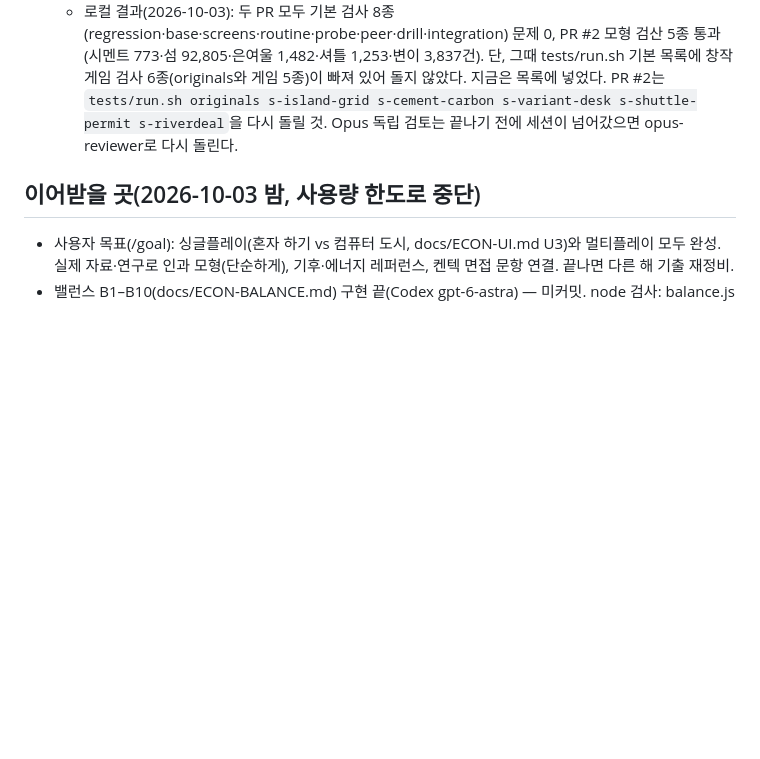
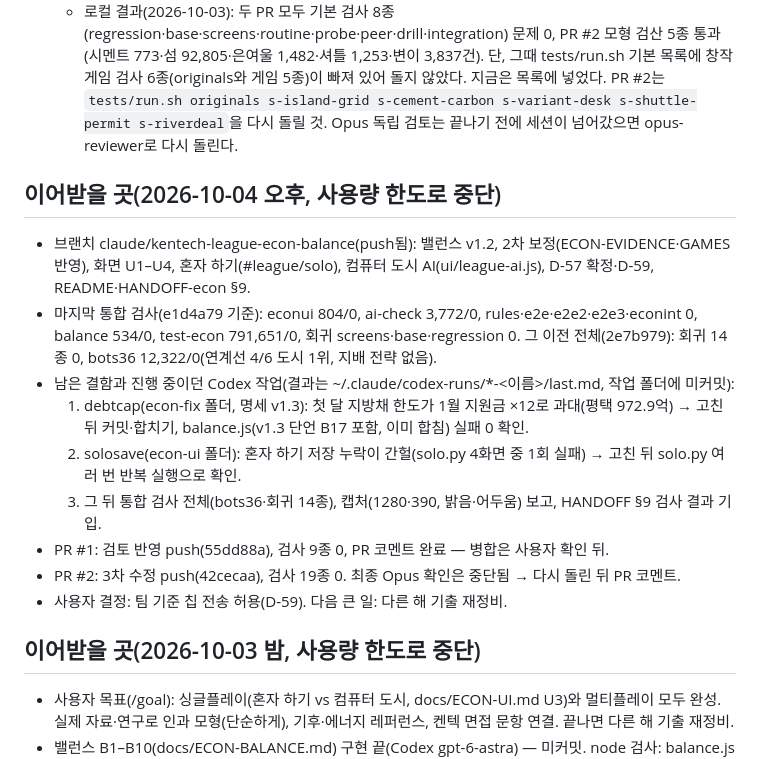
Before and after one commit to yurowa90/kentech, a Markdown page: docs/PROGRESS.md, the part around the change. Drawn GitHub-style; blank space fills up the shorter version.

Commit message:
인계: 2026-10-04 오후 진행 상황
Co-Authored-By: Claude Opus 5.5 <noreply@anthropic.com>
Claude-Session: https://claude.ai/code/session_01KT9v4eaLBzDtACNbBwtWT5

```diff
--- a/docs/PROGRESS.md
+++ b/docs/PROGRESS.md
@@ -17,6 +17,18 @@
 3. PR #1·#2: 로컬 검사 결과와 Opus 독립 검토 결과를 확인해 PR에 코멘트하고, 확인된 결함은 Sol·Astra에게 고치게 한 뒤 다시 검토한다.
    - 로컬 결과(2026-10-03): 두 PR 모두 기본 검사 8종(regression·base·screens·routine·probe·peer·drill·integration) 문제 0, PR #2 모형 검산 5종 통과(시멘트 773·섬 92,805·은여울 1,482·셔틀 1,253·변이 3,837건). 단, 그때 tests/run.sh 기본 목록에 창작 게임 검사 6종(originals와 게임 5종)이 빠져 있어 돌지 않았다. 지금은 목록에 넣었다. PR #2는 `tests/run.sh originals s-island-grid s-cement-carbon s-variant-desk s-shuttle-permit s-riverdeal`을 다시 돌릴 것. Opus 독립 검토는 끝나기 전에 세션이 넘어갔으면 opus-reviewer로 다시 돌린다.
 
+
+
+## 이어받을 곳(2026-10-04 오후, 사용량 한도로 중단)
+- 브랜치 claude/kentech-league-econ-balance(push됨): 밸런스 v1.2, 2차 보정(ECON-EVIDENCE·GAMES 반영), 화면 U1–U4, 혼자 하기(#league/solo), 컴퓨터 도시 AI(ui/league-ai.js), D-57 확정·D-59, README·HANDOFF-econ §9.
+- 마지막 통합 검사(e1d4a79 기준): econui 804/0, ai-check 3,772/0, rules·e2e·e2e2·e2e3·econint 0, balance 534/0, test-econ 791,651/0, 회귀 screens·base·regression 0. 그 이전 전체(2e7b979): 회귀 14종 0, bots36 12,322/0(연계선 4/6 도시 1위, 지배 전략 없음).
+- 남은 결함과 진행 중이던 Codex 작업(결과는 ~/.claude/codex-runs/*-<이름>/last.md, 작업 폴더에 미커밋):
+  1. debtcap(econ-fix 폴더, 명세 v1.3): 첫 달 지방채 한도가 1월 지원금 ×12로 과대(평택 972.9억) → 고친 뒤 커밋·합치기, balance.js(v1.3 단언 B17 포함, 이미 합침) 실패 0 확인.
+  2. solosave(econ-ui 폴더): 혼자 하기 저장 누락이 간헐(solo.py 4화면 중 1회 실패) → 고친 뒤 solo.py 여러 번 반복 실행으로 확인.
+  3. 그 뒤 통합 검사 전체(bots36·회귀 14종), 캡처(1280·390, 밝음·어두움) 보고, HANDOFF §9 검사 결과 기입.
+- PR #1: 검토 반영 push(55dd88a), 검사 9종 0, PR 코멘트 완료 — 병합은 사용자 확인 뒤.
+- PR #2: 3차 수정 push(42cecaa), 검사 19종 0. 최종 Opus 확인은 중단됨 → 다시 돌린 뒤 PR 코멘트.
+- 사용자 결정: 팀 기준 칩 전송 허용(D-59). 다음 큰 일: 다른 해 기출 재정비.
 
 ## 이어받을 곳(2026-10-03 밤, 사용량 한도로 중단)
 - 사용자 목표(/goal): 싱글플레이(혼자 하기 vs 컴퓨터 도시, docs/ECON-UI.md U3)와 멀티플레이 모두 완성. 실제 자료·연구로 인과 모형(단순하게), 기후·에너지 레퍼런스, 켄텍 면접 문항 연결. 끝나면 다른 해 기출 재정비.
```
